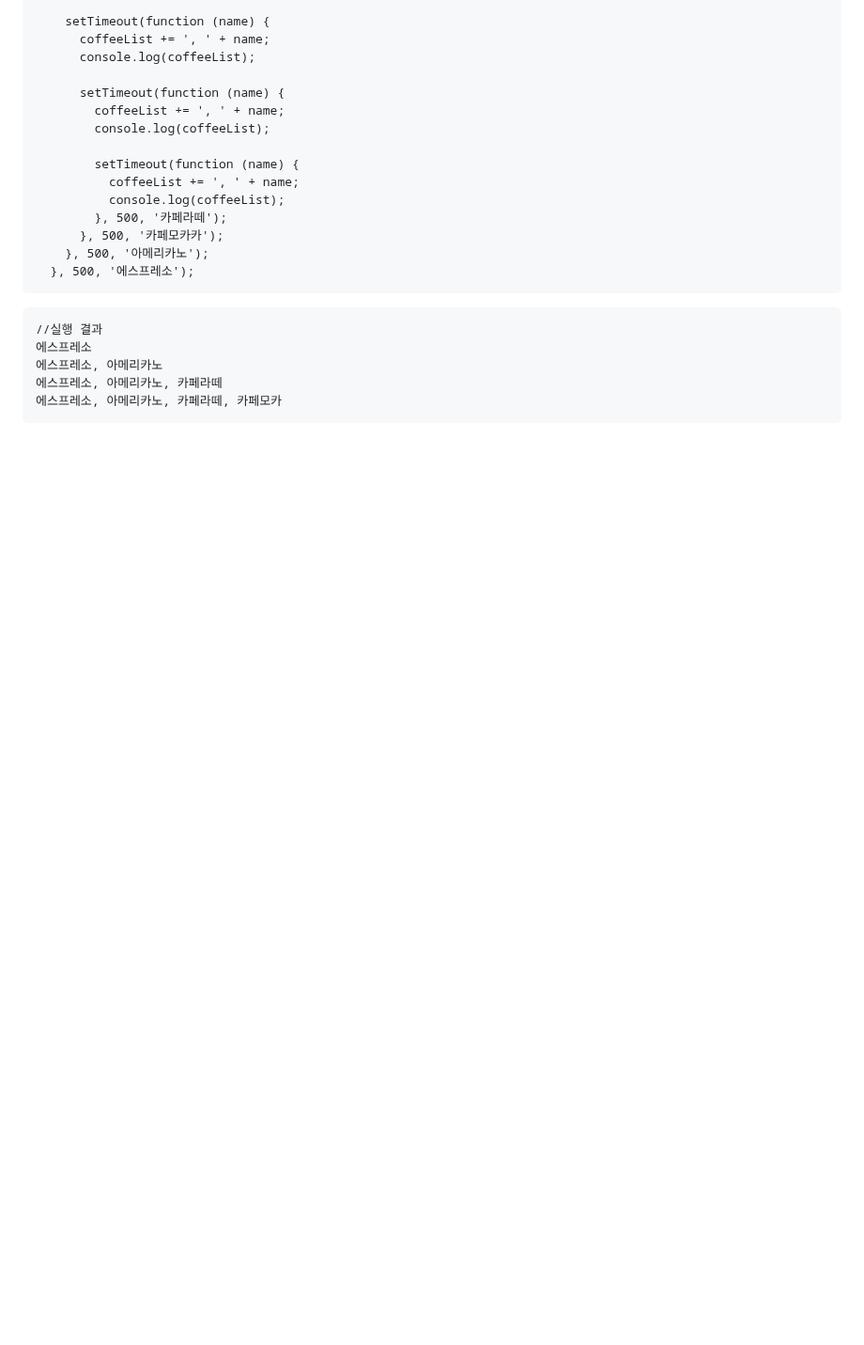
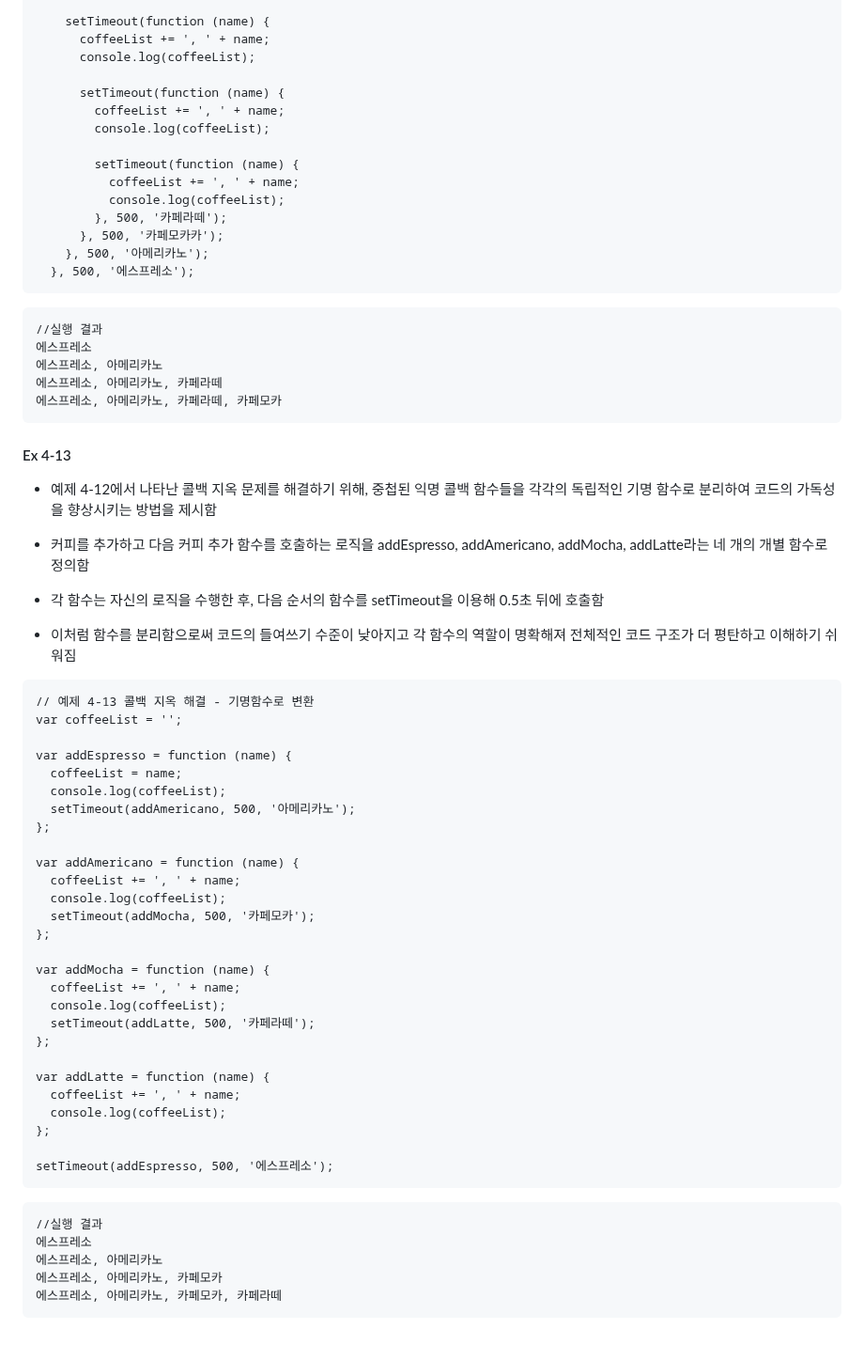
Before and after one commit to Keyoungmin/-HW-2, a Markdown page: README.md, the part around the change. Shown at 94% size. Drawn GitHub-style; blank space fills up the shorter version.

Commit message:
Ex 4-13 update
Ex 4-12에서 나타난 콜백 지옥 문제를 해결하기 위해, 중첩된 익명 콜백 함수들을 각각의 독립적인 기명 함수로 분리하여 코드의 가독성을 향상시키는 방법을 제시함

````diff
--- a/README.md
+++ b/README.md
@@ -346,3 +346,51 @@ setTimeout(function (name) {
 에스프레소, 아메리카노, 카페라떼
 에스프레소, 아메리카노, 카페라떼, 카페모카
 ```
+
+#### Ex 4-13
+- 예제 4-12에서 나타난 콜백 지옥 문제를 해결하기 위해, 중첩된 익명 콜백 함수들을 각각의 독립적인 기명 함수로 분리하여 코드의 가독성을 향상시키는 방법을 제시함
+
+- 커피를 추가하고 다음 커피 추가 함수를 호출하는 로직을 addEspresso, addAmericano, addMocha, addLatte라는 네 개의 개별 함수로 정의함
+
+- 각 함수는 자신의 로직을 수행한 후, 다음 순서의 함수를 setTimeout을 이용해 0.5초 뒤에 호출함
+
+- 이처럼 함수를 분리함으로써 코드의 들여쓰기 수준이 낮아지고 각 함수의 역할이 명확해져 전체적인 코드 구조가 더 평탄하고 이해하기 쉬워짐
+
+
+```
+// 예제 4-13 콜백 지옥 해결 - 기명함수로 변환
+var coffeeList = '';
+
+var addEspresso = function (name) {
+  coffeeList = name;
+  console.log(coffeeList);
+  setTimeout(addAmericano, 500, '아메리카노');
+};
+
+var addAmericano = function (name) {
+  coffeeList += ', ' + name;
+  console.log(coffeeList);
+  setTimeout(addMocha, 500, '카페모카');
+};
+
+var addMocha = function (name) {
+  coffeeList += ', ' + name;
+  console.log(coffeeList);
+  setTimeout(addLatte, 500, '카페라떼');
+};
+
+var addLatte = function (name) {
+  coffeeList += ', ' + name;
+  console.log(coffeeList);
+};
+
+setTimeout(addEspresso, 500, '에스프레소');
+```
+
+```
+//실행 결과
+에스프레소
+에스프레소, 아메리카노
+에스프레소, 아메리카노, 카페모카
+에스프레소, 아메리카노, 카페모카, 카페라떼
+```
````
